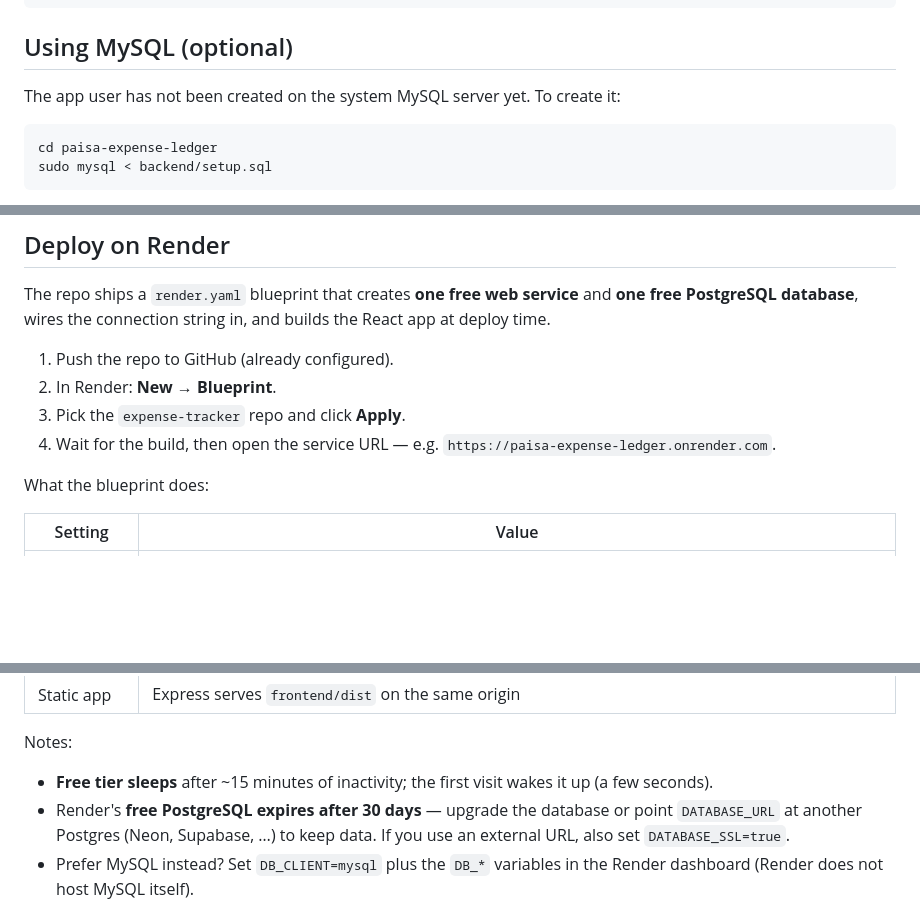
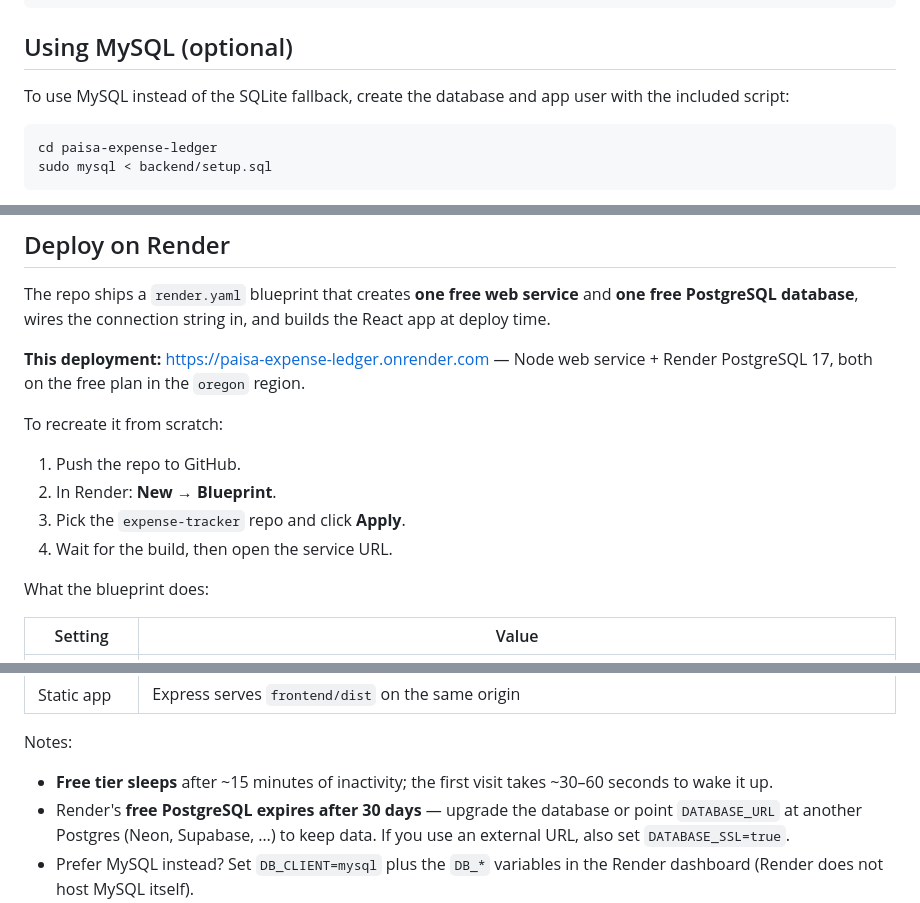
Before and after one commit to sumirakhatiwoda23/expense-tracker, a Markdown page: README.md, 3 parts joined by grey strips. Drawn GitHub-style; blank space fills up the shorter version.

````diff
--- a/README.md
+++ b/README.md
@@ -44,7 +85,8 @@ On first boot the backend logs which database it picked, e.g.:
 
 ## Using MySQL (optional)
 
-The app user has not been created on the system MySQL server yet. To create it:
+To use MySQL instead of the SQLite fallback, create the database and app user
+with the included script:
 
 ```bash
 cd paisa-expense-ledger
@@ -89,11 +131,15 @@ The repo ships a `render.yaml` blueprint that creates **one free web service**
 and **one free PostgreSQL database**, wires the connection string in, and
 builds the React app at deploy time.
 
-1. Push the repo to GitHub (already configured).
+**This deployment:** <https://paisa-expense-ledger.onrender.com> — Node web
+service + Render PostgreSQL 17, both on the free plan in the `oregon` region.
+
+To recreate it from scratch:
+
+1. Push the repo to GitHub.
 2. In Render: **New → Blueprint**.
 3. Pick the `expense-tracker` repo and click **Apply**.
-4. Wait for the build, then open the service URL — e.g.
-   `https://paisa-expense-ledger.onrender.com`.
+4. Wait for the build, then open the service URL.
 
 What the blueprint does:
 
@@ -107,8 +153,8 @@ What the blueprint does:
 
 Notes:
 
-- **Free tier sleeps** after ~15 minutes of inactivity; the first visit wakes it
-  up (a few seconds).
+- **Free tier sleeps** after ~15 minutes of inactivity; the first visit takes
+  ~30–60 seconds to wake it up.
 - Render's **free PostgreSQL expires after 30 days** — upgrade the database or
   point `DATABASE_URL` at another Postgres (Neon, Supabase, …) to keep data. If
   you use an external URL, also set `DATABASE_SSL=true`.
````
Also changed, not shown: other parts of README.md (+44 -2 lines), docs/preview.png (added).
